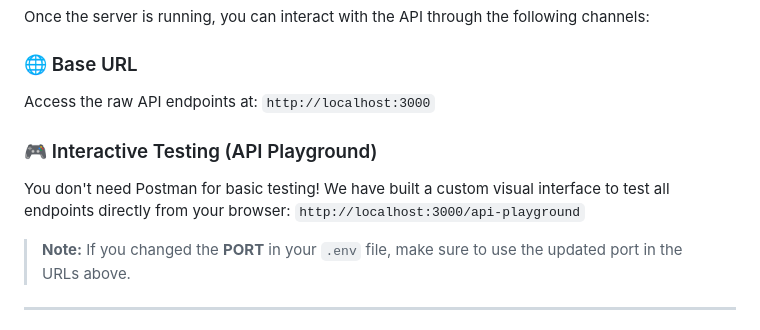
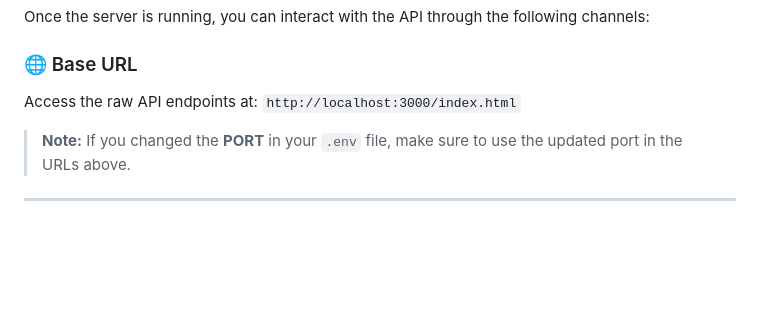
Before and after one commit to MajidRS/Simple-Library-Management-System-API, a Markdown page: README.md, the part around the change. GitHub-like rendering; blank space fills up the shorter version.

```diff
--- a/README.md
+++ b/README.md
@@ -118,12 +118,7 @@ Once the server is running, you can interact with the API through the following
 ### 🌐 Base URL
 
 Access the raw API endpoints at:
-`http://localhost:3000`
-
-### 🎮 Interactive Testing (API Playground)
-
-You don't need Postman for basic testing! We have built a custom visual interface to test all endpoints directly from your browser:
-`http://localhost:3000/api-playground`
+`http://localhost:3000/index.html`
 
 > **Note:** If you changed the **PORT** in your `.env` file, make sure to use the updated port in the URLs above.
 
```
